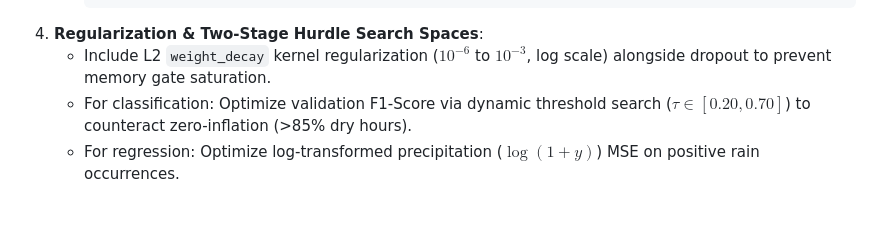
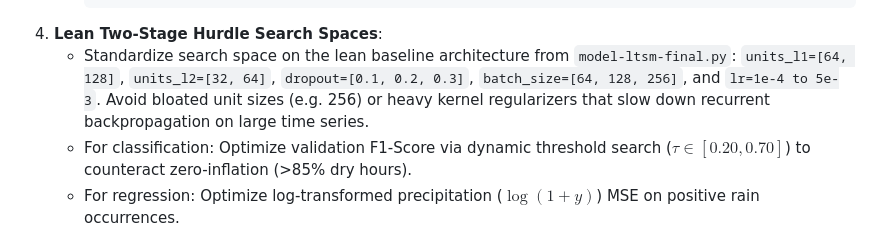
Before and after one commit to widhyatma/Projek_Rainfall, a Markdown page: .agents/AGENTS.md, the part around the change. Rendered like a GitHub page; blank space fills up the shorter version.

Commit message:
docs(rules): perbarui aturan search space HPO di AGENTS.md ke arsitektur ramping model-ltsm-final

````diff
--- a/.agents/AGENTS.md
+++ b/.agents/AGENTS.md
@@ -181,8 +181,8 @@ When designing or extending Bayesian Optimization pipelines for Deep Learning mo
                  if self.trial.should_prune():
                      raise optuna.TrialPruned(f"Pruned at epoch {epoch}")
      ```
-4. **Regularization & Two-Stage Hurdle Search Spaces**:
-   - Include L2 `weight_decay` kernel regularization ($10^{-6}$ to $10^{-3}$, log scale) alongside dropout to prevent memory gate saturation.
+4. **Lean Two-Stage Hurdle Search Spaces**:
+   - Standardize search space on the lean baseline architecture from `model-ltsm-final.py`: `units_l1=[64, 128]`, `units_l2=[32, 64]`, `dropout=[0.1, 0.2, 0.3]`, `batch_size=[64, 128, 256]`, and `lr=1e-4 to 5e-3`. Avoid bloated unit sizes (e.g. 256) or heavy kernel regularizers that slow down recurrent backpropagation on large time series.
    - For classification: Optimize validation F1-Score via dynamic threshold search ($\tau \in [0.20, 0.70]$) to counteract zero-inflation (>85% dry hours).
    - For regression: Optimize log-transformed precipitation ($\log(1+y)$) MSE on positive rain occurrences.
 5. **Mandatory Diagnostic & Publication Visualizations**:
````
